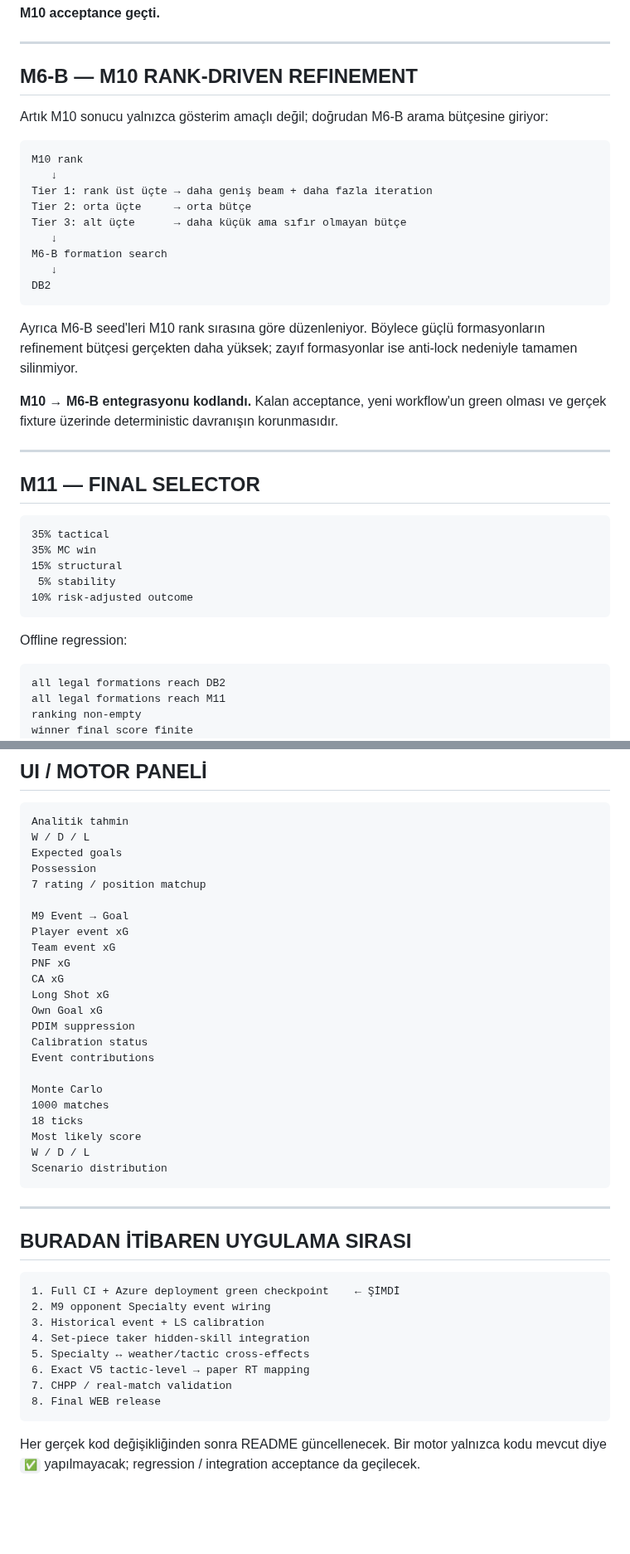
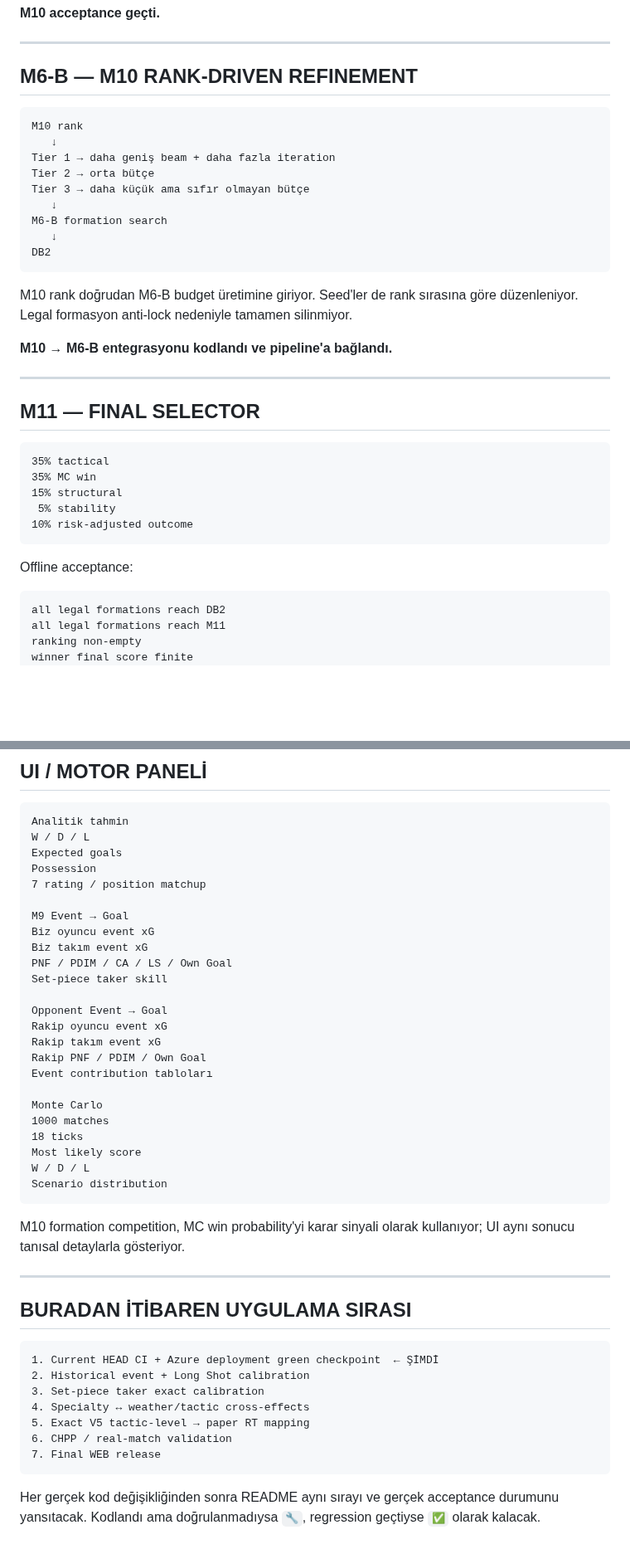
Before and after one commit to dincer552/Res, a Markdown page: README.md, 2 parts joined by grey strips. Shown at 83% size. Rendered like a GitHub page; blank space fills up the shorter version.

Commit message:
Document opponent Specialty and set-piece input integration

````diff
--- a/README.md
+++ b/README.md
@@ -228,23 +250,21 @@ Offline regression her legal formasyonun leaderboard'da bulunmasını, depth sta
 
 ## M6-B — M10 RANK-DRIVEN REFINEMENT
 
-Artık M10 sonucu yalnızca gösterim amaçlı değil; doğrudan M6-B arama bütçesine giriyor:
-
 ```text
 M10 rank
    ↓
-Tier 1: rank üst üçte → daha geniş beam + daha fazla iteration
-Tier 2: orta üçte     → orta bütçe
-Tier 3: alt üçte      → daha küçük ama sıfır olmayan bütçe
+Tier 1 → daha geniş beam + daha fazla iteration
+Tier 2 → orta bütçe
+Tier 3 → daha küçük ama sıfır olmayan bütçe
    ↓
 M6-B formation search
    ↓
 DB2
 ```
 
-Ayrıca M6-B seed'leri M10 rank sırasına göre düzenleniyor. Böylece güçlü formasyonların refinement bütçesi gerçekten daha yüksek; zayıf formasyonlar ise anti-lock nedeniyle tamamen silinmiyor.
+M10 rank doğrudan M6-B budget üretimine giriyor. Seed'ler de rank sırasına göre düzenleniyor. Legal formasyon anti-lock nedeniyle tamamen silinmiyor.
 
-**M10 → M6-B entegrasyonu kodlandı.** Kalan acceptance, yeni workflow'un green olması ve gerçek fixture üzerinde deterministic davranışın korunmasıdır.
+**M10 → M6-B entegrasyonu kodlandı ve pipeline'a bağlandı.**
 
 ---
 
@@ -258,7 +278,7 @@ Ayrıca M6-B seed'leri M10 rank sırasına göre düzenleniyor. Böylece güçl
 10% risk-adjusted outcome
 ```
 
-Offline regression:
+Offline acceptance:
 
 ```text
 all legal formations reach DB2
@@ -282,15 +302,16 @@ Possession
 7 rating / position matchup
 
 M9 Event → Goal
-Player event xG
-Team event xG
-PNF xG
-CA xG
-Long Shot xG
-Own Goal xG
-PDIM suppression
-Calibration status
-Event contributions
+Biz oyuncu event xG
+Biz takım event xG
+PNF / PDIM / CA / LS / Own Goal
+Set-piece taker skill
+
+Opponent Event → Goal
+Rakip oyuncu event xG
+Rakip takım event xG
+Rakip PNF / PDIM / Own Goal
+Event contribution tabloları
 
 Monte Carlo
 1000 matches
@@ -300,19 +321,20 @@ W / D / L
 Scenario distribution
 ```
 
+M10 formation competition, MC win probability'yi karar sinyali olarak kullanıyor; UI aynı sonucu tanısal detaylarla gösteriyor.
+
 ---
 
 ## BURADAN İTİBAREN UYGULAMA SIRASI
 
 ```text
-1. Full CI + Azure deployment green checkpoint    ← ŞİMDİ
-2. M9 opponent Specialty event wiring
-3. Historical event + LS calibration
-4. Set-piece taker hidden-skill integration
-5. Specialty ↔ weather/tactic cross-effects
-6. Exact V5 tactic-level → paper RT mapping
-7. CHPP / real-match validation
-8. Final WEB release
+1. Current HEAD CI + Azure deployment green checkpoint  ← ŞİMDİ
+2. Historical event + Long Shot calibration
+3. Set-piece taker exact calibration
+4. Specialty ↔ weather/tactic cross-effects
+5. Exact V5 tactic-level → paper RT mapping
+6. CHPP / real-match validation
+7. Final WEB release
 ```
 
-Her gerçek kod değişikliğinden sonra README güncellenecek. Bir motor yalnızca kodu mevcut diye `✅` yapılmayacak; regression / integration acceptance da geçilecek.
+Her gerçek kod değişikliğinden sonra README aynı sırayı ve gerçek acceptance durumunu yansıtacak. Kodlandı ama doğrulanmadıysa `🔧`, regression geçtiyse `✅` olarak kalacak.
````
Also changed, not shown: other parts of README.md (+42 -20 lines).
